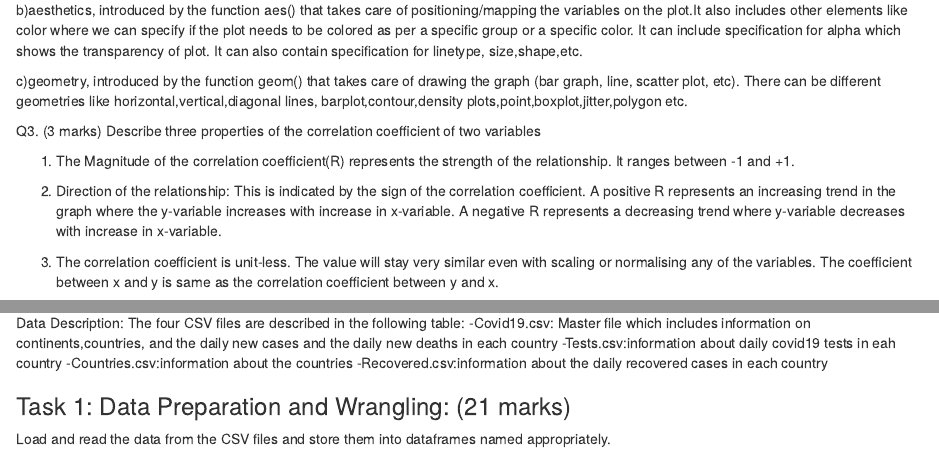
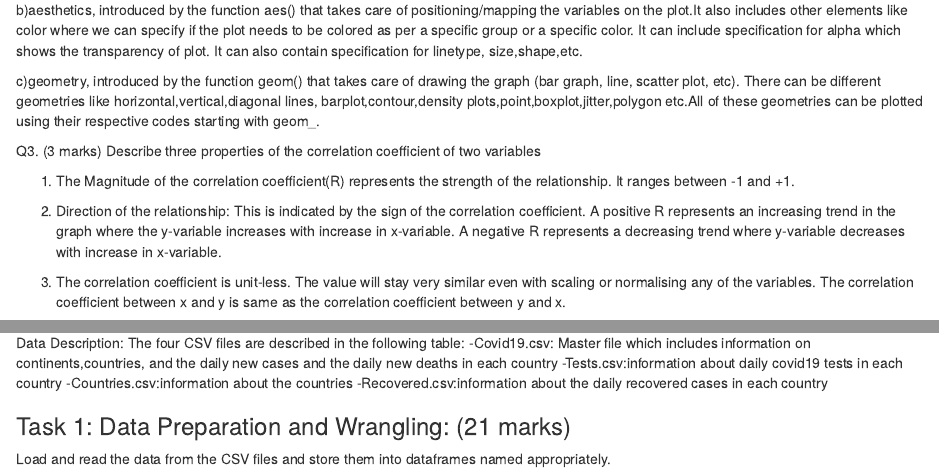
Before and after one commit to jyotsnagaur/Analysis-of-country-wise-Covid-19-data, an R Markdown document (FinalAssignment.Rmd): the page in a window 1100 px wide, from 550 px down, and a second part further down, joined at a grey line. Rendered offline with R 4.5, knitr and Pandoc, with nearby package versions.

Commit message:
formatted

```diff
--- a/FinalAssignment.Rmd
+++ b/FinalAssignment.Rmd
@@ -38,7 +38,7 @@ a) the dataset which needs to be displayed. It has to be contained in a data fra
 
 b)aesthetics, introduced by the function aes() that takes care of positioning/mapping the variables on the plot.It also includes other elements like color where we can specify if the plot needs to be colored as per a specific group or a specific color. It can include specification for alpha which shows the transparency of plot. It can also contain specification for linetype, size,shape,etc.
 
-c)geometry, introduced by the function geom() that takes care of drawing the graph (bar graph, line, scatter plot, etc). There can be different geometries like horizontal,vertical,diagonal lines, barplot,contour,density plots,point,boxplot,jitter,polygon etc.
+c)geometry, introduced by the function geom() that takes care of drawing the graph (bar graph, line, scatter plot, etc). There can be different geometries like horizontal,vertical,diagonal lines, barplot,contour,density plots,point,boxplot,jitter,polygon etc.All of these geometries can be plotted using their respective codes starting with geom_.
 
 
 
@@ -50,7 +50,7 @@ Q3. (3 marks) Describe three properties of the correlation coefficient of two va
 
 2.  Direction of the relationship: This is indicated by the sign of the correlation coefficient. A positive R represents an increasing trend in the graph where the y-variable increases with increase in x-variable. A negative R represents a decreasing trend where y-variable decreases with increase in x-variable.
 
-3.  The correlation coefficient is unit-less. The value will stay very similar even with scaling or normalising any of the variables. The coefficient between x and y is same as the correlation coefficient between y and x.
+3.  The correlation coefficient is unit-less. The value will stay very similar even with scaling or normalising any of the variables. The correlation coefficient between x and y is same as the correlation coefficient between y and x.
 
 
 
@@ -92,7 +92,7 @@ Assumptions:
 Data Description:
 The four CSV files are described in the following table:
   -Covid19.csv: Master file which includes information on continents,countries, and the daily new cases and the daily new deaths in each country
-  -Tests.csv:information about daily covid19 tests in eah country
+  -Tests.csv:information about daily covid19 tests in each country
   -Countries.csv:information about the countries
   -Recovered.csv:information about the daily recovered cases in each country
 
```
